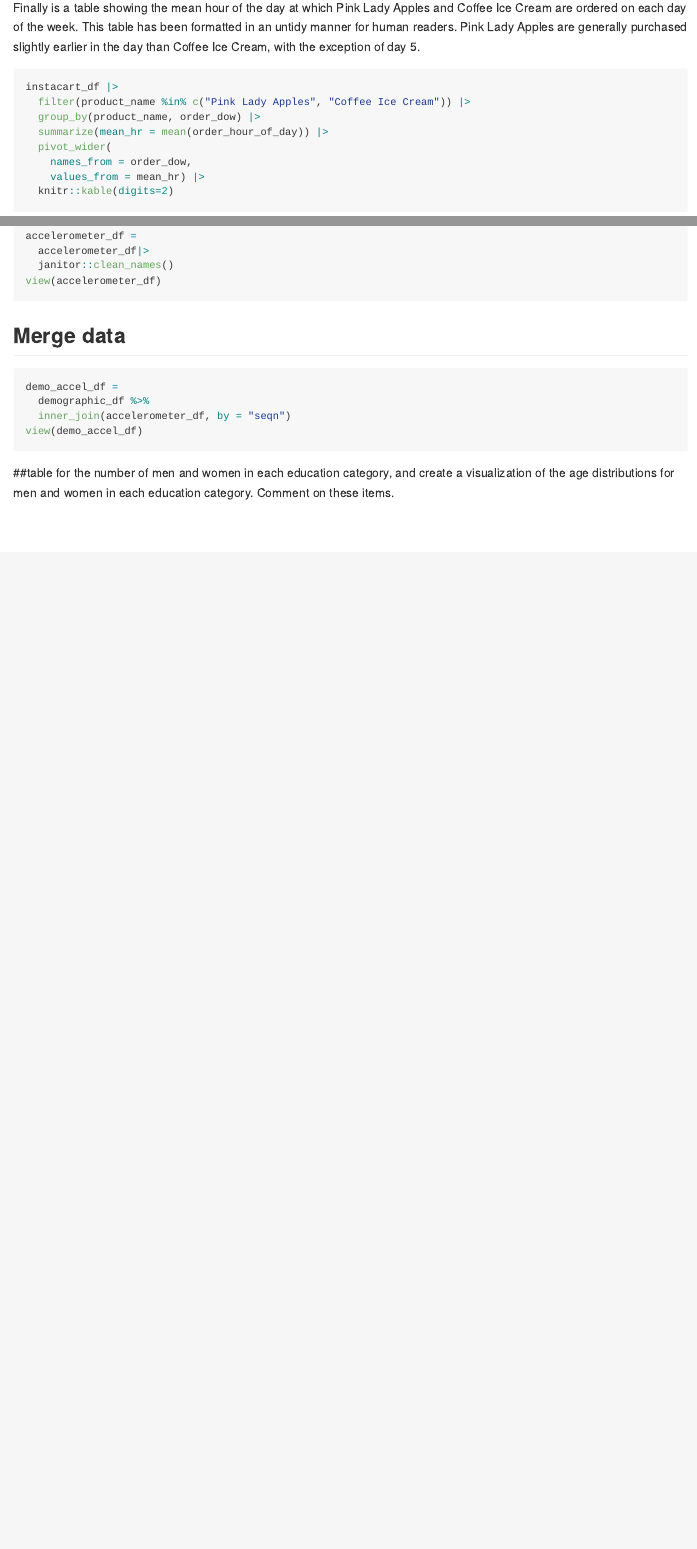
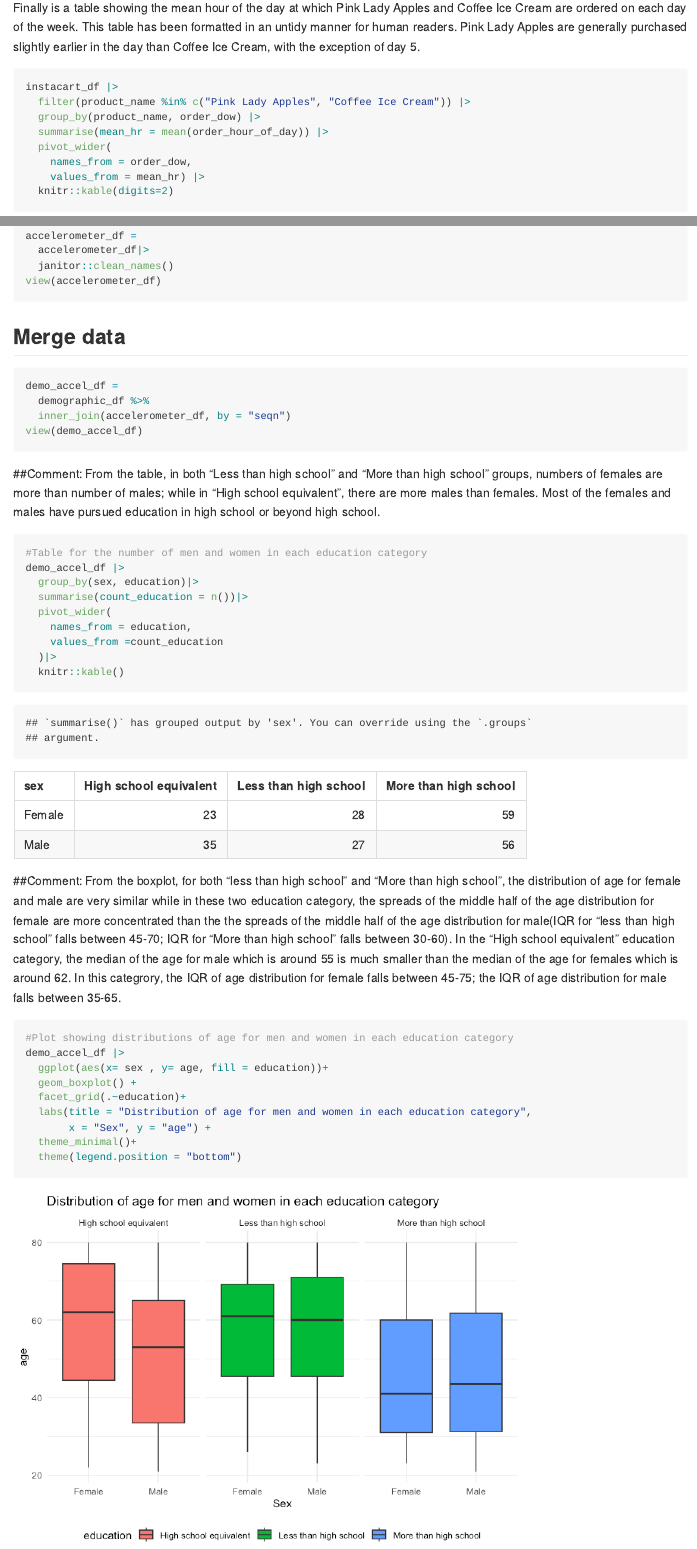
Before and after one commit to SusanChen16/p8105_hw3_rc3520, an R Markdown document (p8105_hw3_rc3520.Rmd): the page in a window 1100 px wide, from 2980 px down, and a second part further down, joined at a grey line. The pictures show the output file p8105_hw3_rc3520.md that the author committed with the source, drawn offline in the style of GitHub.

Commit message:
comment on age distribution plot and sex-education table

````diff
--- a/p8105_hw3_rc3520.Rmd
+++ b/p8105_hw3_rc3520.Rmd
@@ -72,7 +72,7 @@ Finally is a table showing the mean hour of the day at which Pink Lady Apples an
 instacart_df |>
   filter(product_name %in% c("Pink Lady Apples", "Coffee Ice Cream")) |>
   group_by(product_name, order_dow) |>
-  summarize(mean_hr = mean(order_hour_of_day)) |>
+  summarise(mean_hr = mean(order_hour_of_day)) |>
   pivot_wider(
     names_from = order_dow,
     values_from = mean_hr) |>
@@ -198,4 +199,27 @@ demo_accel_df =
   inner_join(accelerometer_df, by = "seqn")
 view(demo_accel_df)
 ```
-##table for the number of men and women in each education category, and create a visualization of the age distributions for men and women in each education category. Comment on these items.
+##Comment: From the table, in both "Less than high school" and "More than high school" groups, numbers of females are more than number of males; while in "High school equivalent", there are more males than females. Most of the females and males have pursued education in high school or beyond high school.
+```{r}
+#Table for the number of men and women in each education category
+demo_accel_df |>
+  group_by(sex, education)|>
+  summarise(count_education = n())|>
+  pivot_wider(
+    names_from = education,
+    values_from =count_education
+  )|>
+  knitr::kable()
+```
+##Comment: From the boxplot, for both "less than high school" and "More than high school", the distribution of age for female and male are very similar while in these two education category, the spreads of the middle half of the age distribution for female are more concentrated than the the spreads of the middle half of the age distribution for male(IQR for "less than high school" falls between 45-70; IQR for "More than high school" falls between 30-60). In the "High school equivalent" education category, the median of the age for male which is around 55 is much smaller than the median of the age for females which is around 62. In this categrory, the IQR of age distribution for female falls between 45-75; the IQR of age distribution for male falls between 35-65.
+```{r}
+#Plot showing distributions of age for men and women in each education category
+demo_accel_df |>
+  ggplot(aes(x= sex , y= age, fill = education))+
+  geom_boxplot() +
+  facet_grid(.~education)+
+  labs(title = "Distribution of age for men and women in each education category",
+       x = "Sex", y = "age") +
+  theme_minimal()+
+  theme(legend.position = "bottom")
+```
````
Also changed, not shown: p8105_hw3_rc3520.md, p8105_hw3_rc3520_files/figure-gfm/unnamed-chunk-18-1.png (added), p8105_hw3_rc3520.Rmd (1 more changed lines).
